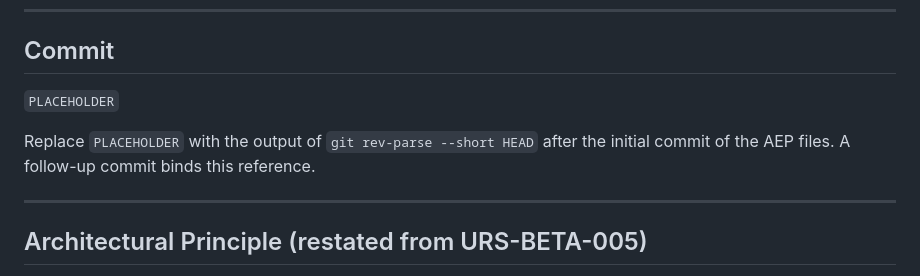
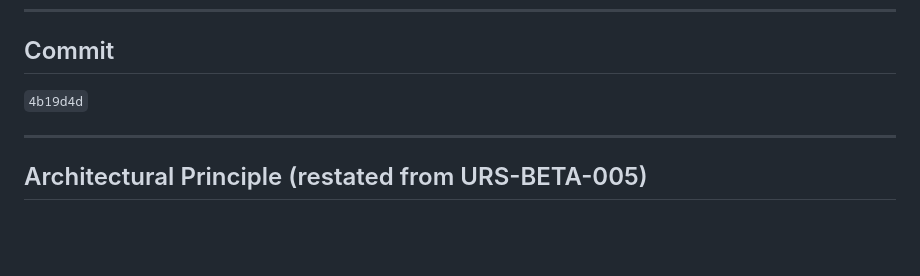
Before and after one commit to akryanblue-eng/arch-rivals-street, a Markdown page: docs/implementation/aep-slice-a.md, the part around the change. Drawn GitHub-style; blank space fills up the shorter version.

Commit message:
docs: bind AEP slice proof commit (4b19d4d)

```diff
--- a/docs/implementation/aep-slice-a.md
+++ b/docs/implementation/aep-slice-a.md
@@ -92,10 +92,7 @@ event in the RIG ledger. One history. Multiple projections.
 
 ## Commit
 
-`PLACEHOLDER`
-
-Replace `PLACEHOLDER` with the output of `git rev-parse --short HEAD` after the
-initial commit of the AEP files. A follow-up commit binds this reference.
+`4b19d4d`
 
 ---
 
```
